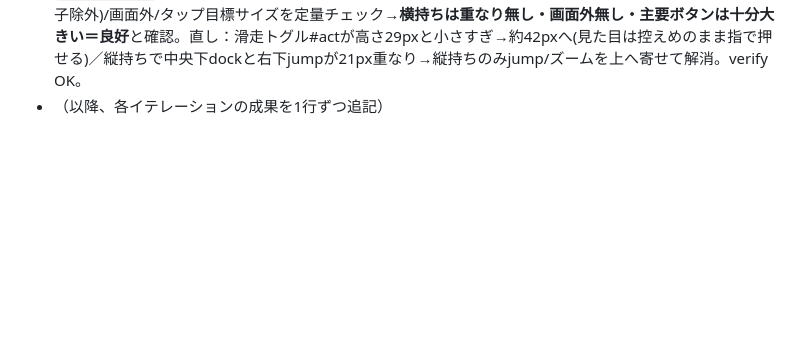
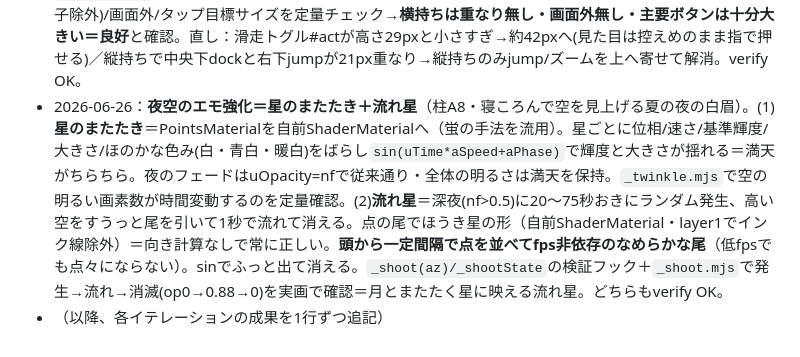
Before and after one commit to yuya591-ux/hitonatsu, a Markdown page: QUALITY_ROADMAP.md, the part around the change. Rendered like a GitHub page; blank space fills up the shorter version.

Commit message:
ロードマップ追記：夜空のエモ強化（星のまたたき＋流れ星）
Co-Authored-By: Claude Opus 4.8 <noreply@anthropic.com>

```diff
--- a/QUALITY_ROADMAP.md
+++ b/QUALITY_ROADMAP.md
@@ -245,4 +245,5 @@
 - 2026-06-26：**【重大な手順ミスを是正】未デプロイのコミット28件を一括公開＋DOFをごく弱く**。ユーザーが「全然治ってない/むしろ悪化」と強い不満。調査で判明＝**ローカルに28コミット溜めてpushしていなかった**＝公開URLは1日前(8a6baaf)のまま。残像修正・水面・滑り台・霞・📷アイコン等の全成果がユーザーに**1つも届いていなかった**（#88の発熱間引きだけ公開済み＝それが残像の原因）。`git push origin main`でActions(deploy.yml)がビルド&公開＝成功。あわせてユーザー指摘B「建物の線が透けて視界を邪魔」＝DOFで建物がボケる一方インク輪郭は後段でくっきり描かれ線が浮く問題→**DOFを大幅に弱く**(maxCoc2.4→1.2/focusBias7→15/strength1.0→0.7)＝中景までくっきり・線が建物と一致。検証/調整フック`_dof(on)`追加。**教訓＝commitだけでは届かない、節目ごとにpushして公開まで届ける**（[[deploy-cache]]に強く記載）。
 - 2026-06-26：**【実機フィードバック】ローラーすべり台を作り直し＝建物食い込み/速度/見回し/エモ＋“黒い影のすべり台”を撤去**。(1)**着地が建物に食い込む**(画像)＝経路の端が三ツ池公園内の建物(3785,-786)/(3792,-784)に9〜13mまで迫っていた→`_slidearea.mjs`で一帯の建物/水/標高グリッドを採取し、西の丘45m→北東の開けた谷ぎわ(3784,-760)19mへ単調降下する7点経路に引き直し＝着地は建物から**25m以上**離した開けた平地に(俯瞰/真上/ユーザー画像と同角で建物との間隔を確認)。(2)**速度をもう少し遅く**＝上限13→8m/s・加速34→22slope・抗力0.22→0.30・初速も控えめ＝景色を味わえる長めのゆったり滑走(全長137m≈18秒)。(3)**滑走中の視点トグルが邪魔**＝大きな中央ボタン「キャラを見る」→**小さく半透明の隅ピル**(右上・CSS body.sliding #act・文言も「キャラ/主観」)で景色の邪魔をしない。(4)**乗りながら見回し**＝指ドラッグで`sliding.lookYaw/lookPitch`を傾け周りを見渡せる(離すと正面へそっと自動復帰・滑走中のタップ誤爆で降りない様にも修正)。(5)**エモ演出**＝カーブで横G方向にキャラ＆視点が振られるlean＋ローラーの細かなガタガタbob＋やや広角FOVで“あの楽しかった滑り台”の疾走感。(6)**【ユーザー指摘・最重要】滑走路の左手に“黒い影のようなもう一本のすべり台”**＝全長を並走する登り階段＋暗い手すりが横から見ると不気味な第二のすべり台に見えていた→**全長並走の階段を撤去**し、登りは**塔のわきの短い階段1か所**(地面→デッキへ山がわから上がる)だけに＝俯瞰で並走する2本線が1本に。`_slidearea.mjs`/`_slide.mjs`(俯瞰3面)/`_slideride.mjs`(両POVコマ撮り)/`_slideend.mjs`(着地と建物の間隔＋塔＋階段)で実見・verify OK。
 - 2026-06-26：**すべり台のエモ仕上げ（風の音＋着地の手ごたえ）＋横持ちUI監査(#83)**。(1)**「風がぴゅう」の音**＝滑る速さに応じて耳もとの風(windGain/windLP)を持ち上げ＝日記の一文を実音に。既存の持続する風ノードを変調するだけ＝新ノード無し＝録音時のアンダーラン(じじじ)を誘発しない安全策。`_slidewind.mjs`で速度3.4→6.1m/sにつれ gain0.16→0.23・LP1355→1780Hzと開くのを定量確認。(2)**降りた瞬間の手ごたえ**＝着地で砂ぼこり(spawnDust×7)＋やわらかい「とすっ」(playLand)＋ひと跳ねつぶれ(landSquash)＝ジャンプ着地の既存処理を流用。`_slideland.mjs`(検証用`_slideSeek`で終端へ送り着地→歩行復帰をエラー0で確認・砂マウンドに開けた場所で降り立つ実画も確認)。(3)**横持ちUI監査(#83)**＝`_uiaudit.mjs`で3画面(iPhone/SE横・縦)×3モード(歩行/滑走/自転車)の全ボタンのrectを採り、重なり(親子除外)/画面外/タップ目標サイズを定量チェック→**横持ちは重なり無し・画面外無し・主要ボタンは十分大きい＝良好**と確認。直し：滑走トグル#actが高さ29pxと小さすぎ→約42pxへ(見た目は控えめのまま指で押せる)／縦持ちで中央下dockと右下jumpが21px重なり→縦持ちのみjump/ズームを上へ寄せて解消。verify OK。
+- 2026-06-26：**夜空のエモ強化＝星のまたたき＋流れ星**（柱A8・寝ころんで空を見上げる夏の夜の白眉）。(1)**星のまたたき**＝PointsMaterialを自前ShaderMaterialへ（蛍の手法を流用）。星ごとに位相/速さ/基準輝度/大きさ/ほのかな色み(白・青白・暖白)をばらし`sin(uTime*aSpeed+aPhase)`で輝度と大きさが揺れる＝満天がちらちら。夜のフェードはuOpacity=nfで従来通り・全体の明るさは満天を保持。`_twinkle.mjs`で空の明るい画素数が時間変動するのを定量確認。(2)**流れ星**＝深夜(nf>0.5)に20〜75秒おきにランダム発生、高い空をすうっと尾を引いて1秒で流れて消える。点の尾でほうき星の形（自前ShaderMaterial・layer1でインク線除外）＝向き計算なしで常に正しい。**頭から一定間隔で点を並べてfps非依存のなめらかな尾**（低fpsでも点々にならない）。sinでふっと出て消える。`_shoot(az)/_shootState`の検証フック＋`_shoot.mjs`で発生→流れ→消滅(op0→0.88→0)を実画で確認＝月とまたたく星に映える流れ星。どちらもverify OK。
 - （以降、各イテレーションの成果を1行ずつ追記）
```
